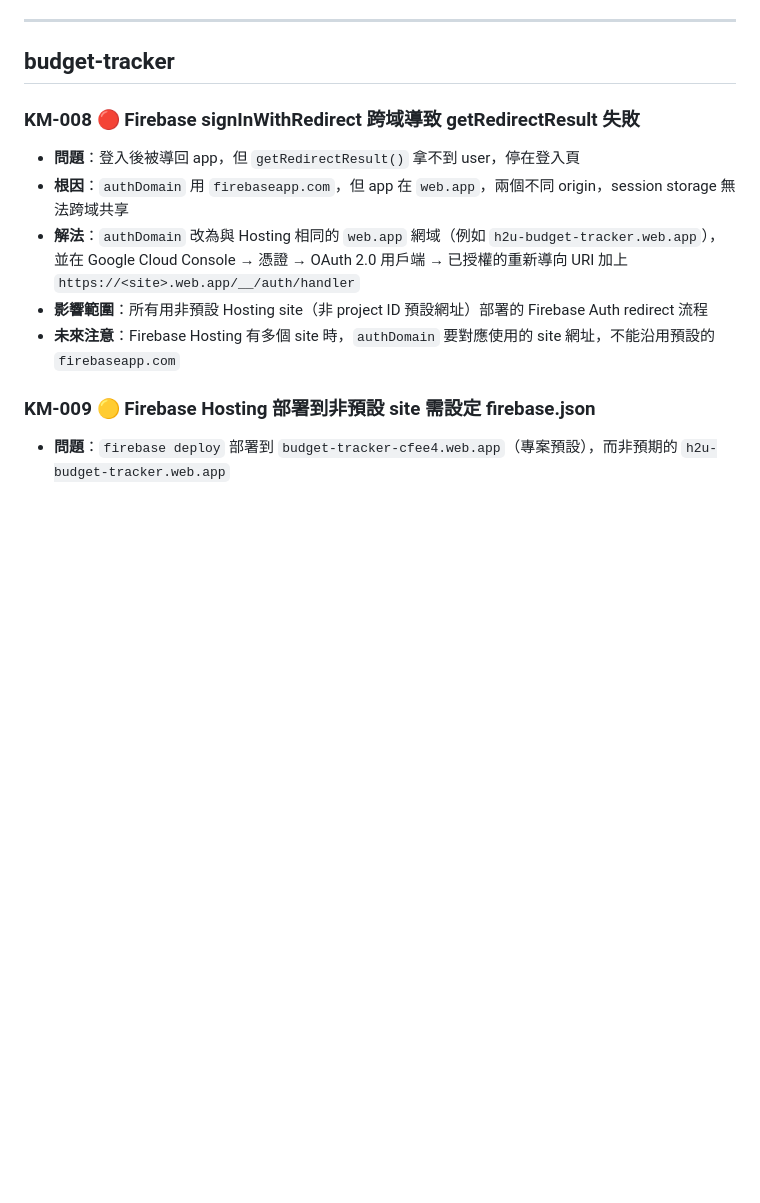
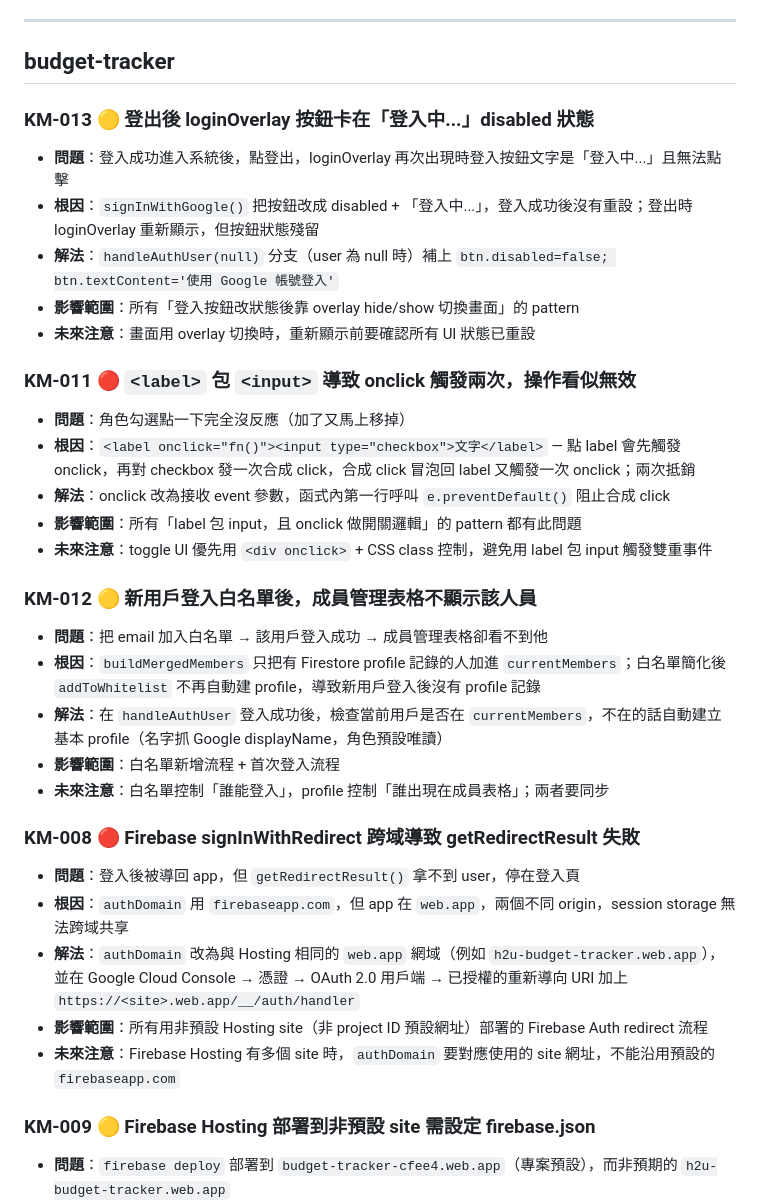
Before and after one commit to newcomicer/my-workflow-tools, a Markdown page: KM.md, the part around the change. Rendered like a GitHub page; blank space fills up the shorter version.

Commit message:
docs: KM-013 登出後登入按鈕卡住問題
Co-Authored-By: Claude Sonnet 4.6 <noreply@anthropic.com>

```diff
--- a/KM.md
+++ b/KM.md
@@ -34,6 +34,27 @@
 ---
 
 ## budget-tracker
+
+### KM-013 🟡 登出後 loginOverlay 按鈕卡在「登入中...」disabled 狀態
+- **問題**：登入成功進入系統後，點登出，loginOverlay 再次出現時登入按鈕文字是「登入中...」且無法點擊
+- **根因**：`signInWithGoogle()` 把按鈕改成 disabled + 「登入中...」，登入成功後沒有重設；登出時 loginOverlay 重新顯示，但按鈕狀態殘留
+- **解法**：`handleAuthUser(null)` 分支（user 為 null 時）補上 `btn.disabled=false; btn.textContent='使用 Google 帳號登入'`
+- **影響範圍**：所有「登入按鈕改狀態後靠 overlay hide/show 切換畫面」的 pattern
+- **未來注意**：畫面用 overlay 切換時，重新顯示前要確認所有 UI 狀態已重設
+
+### KM-011 🔴 `<label>` 包 `<input>` 導致 onclick 觸發兩次，操作看似無效
+- **問題**：角色勾選點一下完全沒反應（加了又馬上移掉）
+- **根因**：`<label onclick="fn()"><input type="checkbox">文字</label>` — 點 label 會先觸發 onclick，再對 checkbox 發一次合成 click，合成 click 冒泡回 label 又觸發一次 onclick；兩次抵銷
+- **解法**：onclick 改為接收 event 參數，函式內第一行呼叫 `e.preventDefault()` 阻止合成 click
+- **影響範圍**：所有「label 包 input，且 onclick 做開關邏輯」的 pattern 都有此問題
+- **未來注意**：toggle UI 優先用 `<div onclick>` + CSS class 控制，避免用 label 包 input 觸發雙重事件
+
+### KM-012 🟡 新用戶登入白名單後，成員管理表格不顯示該人員
+- **問題**：把 email 加入白名單 → 該用戶登入成功 → 成員管理表格卻看不到他
+- **根因**：`buildMergedMembers` 只把有 Firestore profile 記錄的人加進 `currentMembers`；白名單簡化後 `addToWhitelist` 不再自動建 profile，導致新用戶登入後沒有 profile 記錄
+- **解法**：在 `handleAuthUser` 登入成功後，檢查當前用戶是否在 `currentMembers`，不在的話自動建立基本 profile（名字抓 Google displayName，角色預設唯讀）
+- **影響範圍**：白名單新增流程 + 首次登入流程
+- **未來注意**：白名單控制「誰能登入」，profile 控制「誰出現在成員表格」；兩者要同步
 
 ### KM-008 🔴 Firebase signInWithRedirect 跨域導致 getRedirectResult 失敗
 - **問題**：登入後被導回 app，但 `getRedirectResult()` 拿不到 user，停在登入頁
```
